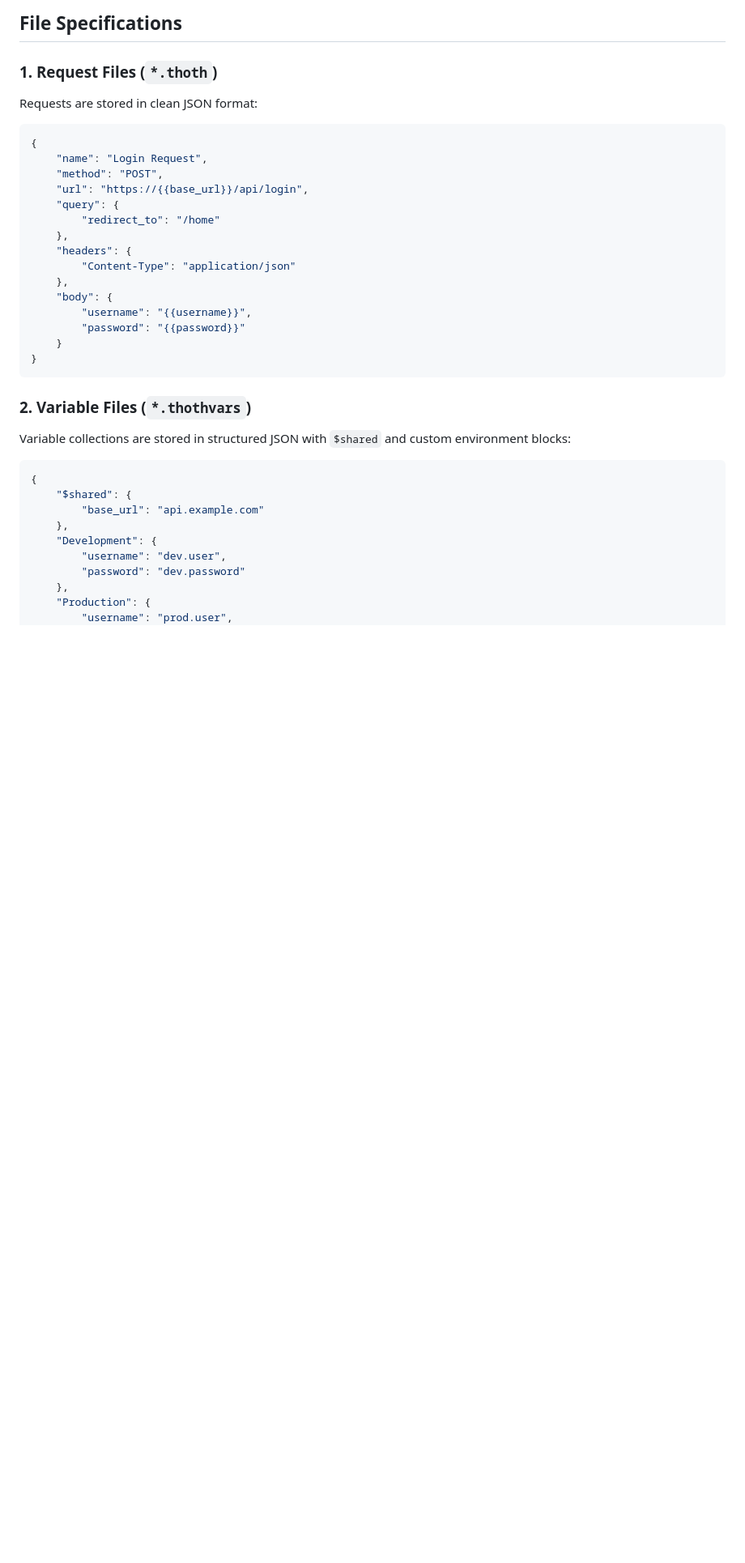
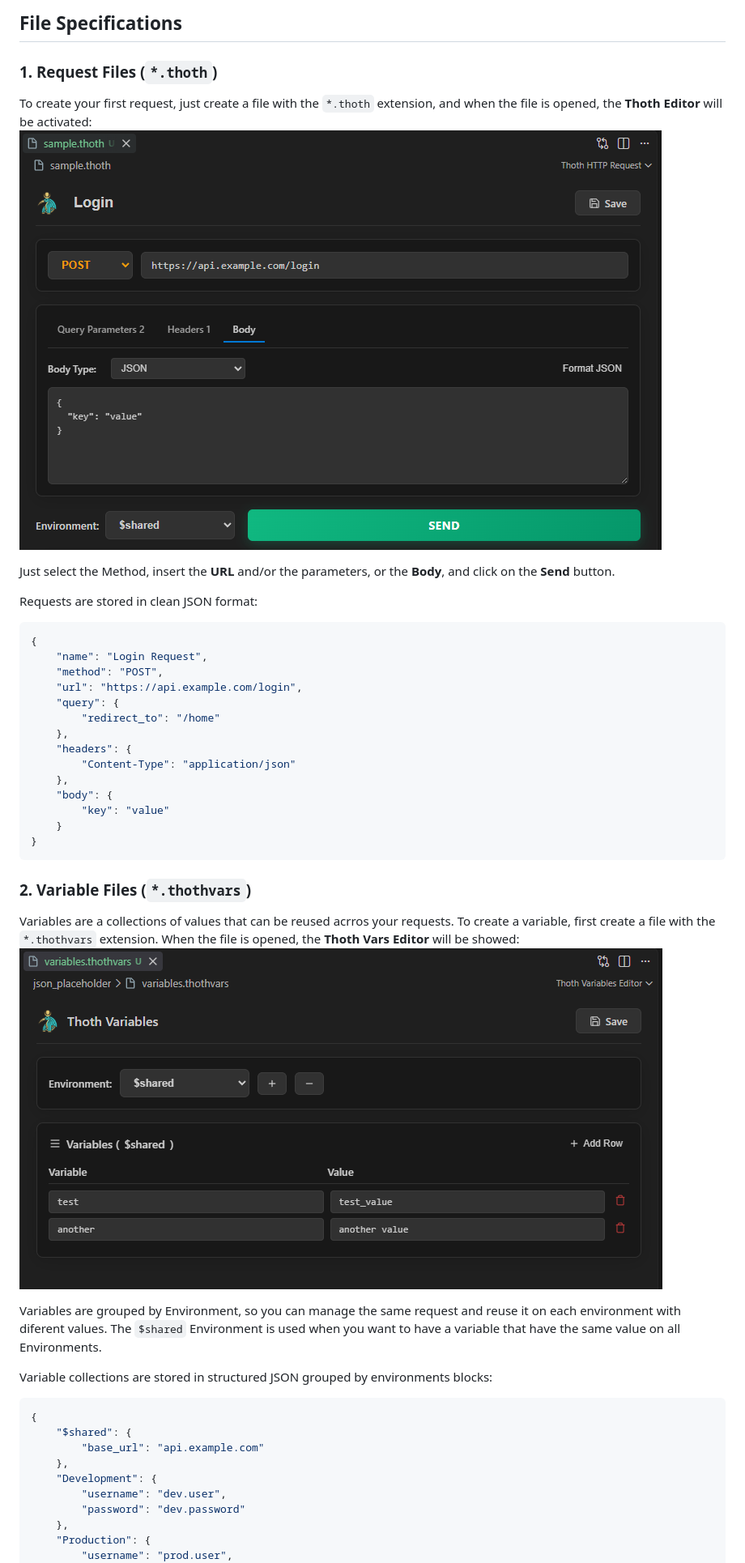
Before and after one commit to vladperche/vscode_extension_thoth, a Markdown page: README.md, the part around one of its changes. Shown at 81% size. Rendered like a GitHub page; pictures changed too: resources/screen-01-sample.png (added), resources/screen-02-variables.png (added); blank space fills up the shorter version.

````diff
--- a/README.md
+++ b/README.md
@@ -26,13 +26,17 @@
 
 ### 1. Request Files (`*.thoth`)
 
+To create your first request, just create a file with the `*.thoth` extension, and when the file is opened, the **Thoth Editor** will be activated:
+![Simple request example](resources/screen-01-sample.png)
+
+Just select the Method, insert the **URL** and/or the parameters, or the **Body**, and click on the **Send** button.
+
 Requests are stored in clean JSON format:
-
 ```json
 {
     "name": "Login Request",
     "method": "POST",
-    "url": "https://{{base_url}}/api/login",
+    "url": "https://api.example.com/login",
     "query": {
         "redirect_to": "/home"
     },
@@ -40,15 +44,22 @@ Requests are stored in clean JSON format:
         "Content-Type": "application/json"
     },
     "body": {
-        "username": "{{username}}",
-        "password": "{{password}}"
+        "key": "value"
     }
 }
 ```
 
 ### 2. Variable Files (`*.thothvars`)
 
-Variable collections are stored in structured JSON with `$shared` and custom environment blocks:
+Variables are a collections of values that can be reused acrros your requests.
+To create a variable, first create a file with the `*.thothvars` extension.
+When the file is opened, the **Thoth Vars Editor** will be showed:
+![Thoth Vars Editor](resources/screen-02-variables.png)
+
+Variables are grouped by Environment, so you can manage the same request and reuse it on each environment with diferent values.
+The `$shared` Environment is used when you want to have a variable that have the same value on all Environments.
+
+Variable collections are stored in structured JSON grouped by environments blocks:
 
 ```json
 {
````
Also changed, not shown: other parts of README.md (+10 -3 lines), DEVELOPMENT.md (added, +46 -0 lines), specs/06-layout.MD (added, +24 -0 lines), resources/screen-03-variables_usage.png (added), 5 other files.
